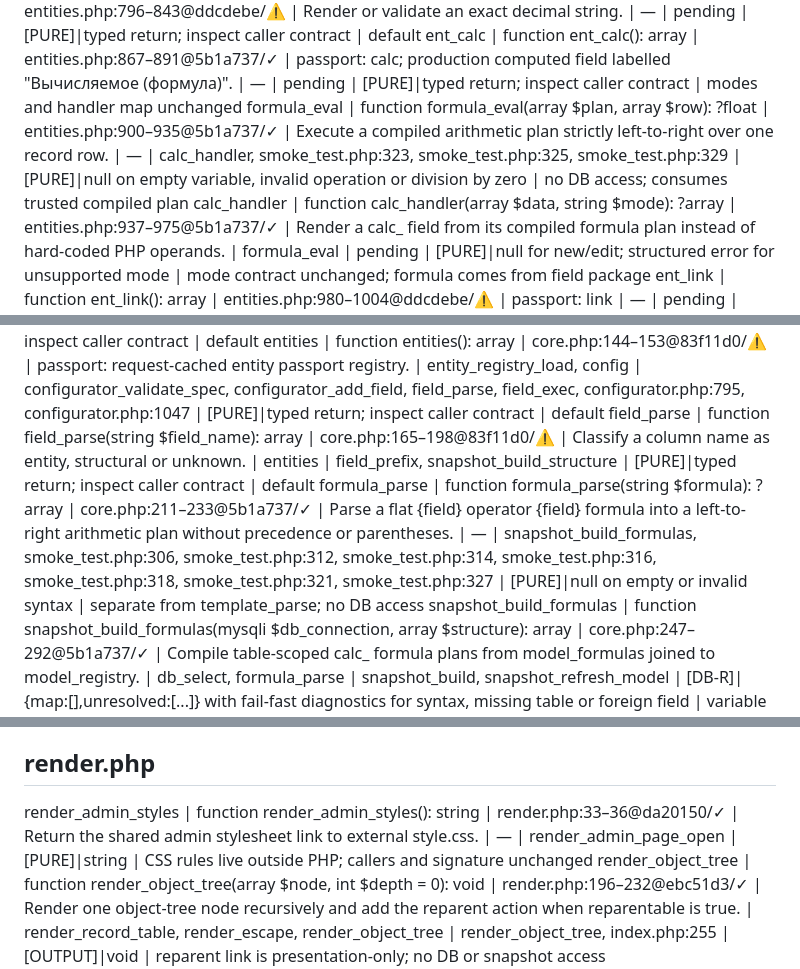
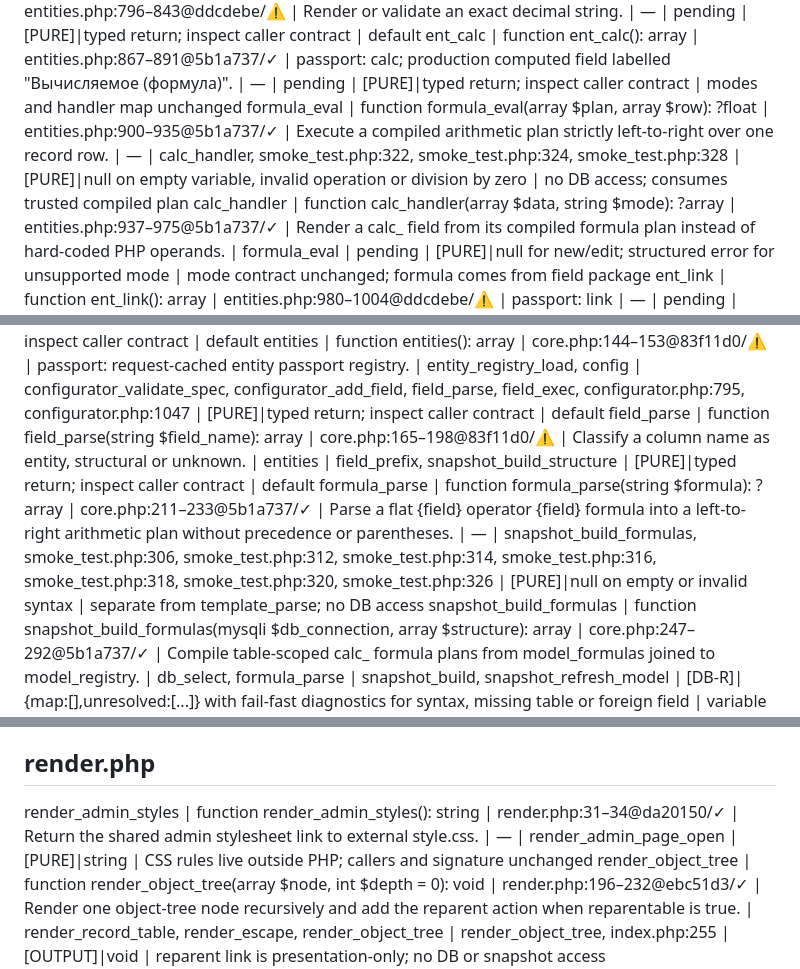
Before and after one commit to Vladl-UA/gpdp, a Markdown page: FUNCTION_PASSPORTS_AI.md, 3 parts joined by grey strips. GitHub-like rendering.

Commit message:
Фикс паспортов: три line-ссылки неточны (245768d)
Проверка коммита Chat 245768d (обновление 10 записей — CSS +
контур calc_): девять из десяти безупречны, включая закрывающие
границы функций (проверено awk по всем девяти). Три неточности:

- render_admin_styles: диапазон 33-36 вместо фактических 31-34
  (тот же +2 сдвиг, что уже ловили на предыдущей задаче — снова
  только render.php, снова только эта запись).
- formula_parse: called_by smoke_test.php:321/327 вместо фактических
  320/326 (+1) — обе неточные ссылки указывали на строку check(...)
  над вызовом, а не на саму строку вызова (обе — присваивания
  =/=, не прямой вызов внутри check()).
- formula_eval: called_by smoke_test.php:323/325/329 вместо
  фактических 322/324/328 (+1 на всех трёх).

Остальные семь записей (диапазоны core.php/entities.php, called_by
formula_parse/formula_eval на snapshot_build_formulas/calc_handler,
содержание всех десяти) — точны, не тронуты.

sync: 2026-07-15, паспорта

```diff
--- a/FUNCTION_PASSPORTS_AI.md
+++ b/FUNCTION_PASSPORTS_AI.md
@@ -50,7 +50,7 @@ bul_handler | function bul_handler(array $data, string $mode): array | entities.
 ent_dec | function ent_dec(): array | entities.php:770–794@ddcdebe/⚠ | passport: dec | — | pending | [PURE]|typed return; inspect caller contract | default
 dec_handler | function dec_handler(array $data, string $mode): array | entities.php:796–843@ddcdebe/⚠ | Render or validate an exact decimal string. | — | pending | [PURE]|typed return; inspect caller contract | default
 ent_calc | function ent_calc(): array | entities.php:867–891@5b1a737/✓ | passport: calc; production computed field labelled "Вычисляемое (формула)". | — | pending | [PURE]|typed return; inspect caller contract | modes and handler map unchanged
-formula_eval | function formula_eval(array $plan, array $row): ?float | entities.php:900–935@5b1a737/✓ | Execute a compiled arithmetic plan strictly left-to-right over one record row. | — | calc_handler, smoke_test.php:323, smoke_test.php:325, smoke_test.php:329 | [PURE]|null on empty variable, invalid operation or division by zero | no DB access; consumes trusted compiled plan
+formula_eval | function formula_eval(array $plan, array $row): ?float | entities.php:900–935@5b1a737/✓ | Execute a compiled arithmetic plan strictly left-to-right over one record row. | — | calc_handler, smoke_test.php:322, smoke_test.php:324, smoke_test.php:328 | [PURE]|null on empty variable, invalid operation or division by zero | no DB access; consumes trusted compiled plan
 calc_handler | function calc_handler(array $data, string $mode): ?array | entities.php:937–975@5b1a737/✓ | Render a calc_ field from its compiled formula plan instead of hard-coded PHP operands. | formula_eval | pending | [PURE]|null for new/edit; structured error for unsupported mode | mode contract unchanged; formula comes from field package
 ent_link | function ent_link(): array | entities.php:980–1004@ddcdebe/⚠ | passport: link | — | pending | [PURE]|typed return; inspect caller contract | default
 ## core.php
@@ -59,7 +59,7 @@ entity_id_valid | function entity_id_valid(string $entity_id): bool | core.php:9
 entity_registry_load | function entity_registry_load(string $entities_file): array | core.php:105–141@83f11d0/⚠ | Discover zero-argument ent_<id> passports from entities.php. | entity_id_valid | entities | [PURE]|typed return; inspect caller contract | default
 entities | function entities(): array | core.php:144–153@83f11d0/⚠ | passport: request-cached entity passport registry. | entity_registry_load, config | configurator_validate_spec, configurator_add_field, field_parse, field_exec, configurator.php:795, configurator.php:1047 | [PURE]|typed return; inspect caller contract | default
 field_parse | function field_parse(string $field_name): array | core.php:165–198@83f11d0/⚠ | Classify a column name as entity, structural or unknown. | entities | field_prefix, snapshot_build_structure | [PURE]|typed return; inspect caller contract | default
-formula_parse | function formula_parse(string $formula): ?array | core.php:211–233@5b1a737/✓ | Parse a flat {field} operator {field} formula into a left-to-right arithmetic plan without precedence or parentheses. | — | snapshot_build_formulas, smoke_test.php:306, smoke_test.php:312, smoke_test.php:314, smoke_test.php:316, smoke_test.php:318, smoke_test.php:321, smoke_test.php:327 | [PURE]|null on empty or invalid syntax | separate from template_parse; no DB access
+formula_parse | function formula_parse(string $formula): ?array | core.php:211–233@5b1a737/✓ | Parse a flat {field} operator {field} formula into a left-to-right arithmetic plan without precedence or parentheses. | — | snapshot_build_formulas, smoke_test.php:306, smoke_test.php:312, smoke_test.php:314, smoke_test.php:316, smoke_test.php:318, smoke_test.php:320, smoke_test.php:326 | [PURE]|null on empty or invalid syntax | separate from template_parse; no DB access
 snapshot_build_formulas | function snapshot_build_formulas(mysqli $db_connection, array $structure): array | core.php:247–292@5b1a737/✓ | Compile table-scoped calc_ formula plans from model_formulas joined to model_registry. | db_select, formula_parse | snapshot_build, snapshot_refresh_model | [DB-R]|{map:[],unresolved:[...]} with fail-fast diagnostics for syntax, missing table or foreign field | variable whitelist is the owning table's entity fields
 field_prefix | function field_prefix(string $field_name): ?string | core.php:201–210@83f11d0/⚠ | Return entity id or structural identifier for a column name. | field_parse | pending | [PURE]|null | default
 field_data | function field_data( array $snapshot, mysqli $db_connection, string $table, string $field_name, mixed $value = null, ?array $row = null ): ?array | core.php:312–355@5b1a737/✓ | Build the trusted self-contained field package; includes table-scoped compiled formula beside dictionary metadata. | — | record_save, record_view_row, record_form_view | [PURE]|null | formula source is snapshot.model.formulas[table][field]
@@ -105,7 +105,7 @@ table_group | function table_group(string $table_name, array $table_schema): str
 schema_view | function schema_view(array $snapshot, string $table): array | core.php:1687–1710@83f11d0/⚠ | Build render-neutral table-schema presentation for configurator UI. | table_group | pending | [PURE]|typed return; inspect caller contract | default
 model_diagnose | function model_diagnose(mysqli $db_connection): array | core.php:1730–1824@83f11d0/⚠ | Compare live schema with active registry and report drift classes. | snapshot_build_structure, db_select | configurator.php:778 | [DB-R]|typed return; inspect caller contract | default
 ## render.php
-render_admin_styles | function render_admin_styles(): string | render.php:33–36@da20150/✓ | Return the shared admin stylesheet link to external style.css. | — | render_admin_page_open | [PURE]|string | CSS rules live outside PHP; callers and signature unchanged
+render_admin_styles | function render_admin_styles(): string | render.php:31–34@da20150/✓ | Return the shared admin stylesheet link to external style.css. | — | render_admin_page_open | [PURE]|string | CSS rules live outside PHP; callers and signature unchanged
 render_object_tree | function render_object_tree(array $node, int $depth = 0): void | render.php:196–232@ebc51d3/✓ | Render one object-tree node recursively and add the reparent action when reparentable is true. | render_record_table, render_escape, render_object_tree | render_object_tree, index.php:255 | [OUTPUT]|void | reparent link is presentation-only; no DB or snapshot access
 render_reparent_form | function render_reparent_form(array $view): string | render.php:239–259@ebc51d3/✓ | Lay out a prepared reparent view as an HTML form. | render_escape | index.php:205 | [PURE]|string | consumes prepared labels, candidates and hidden fields only
 
```
